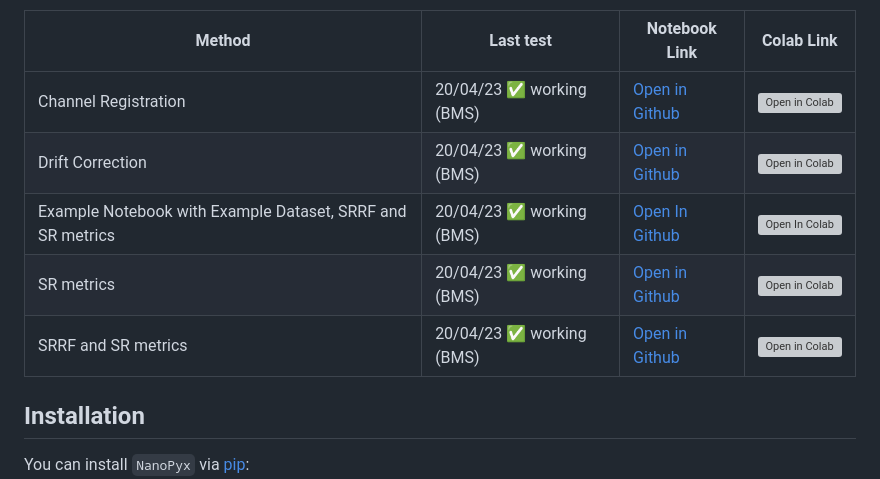
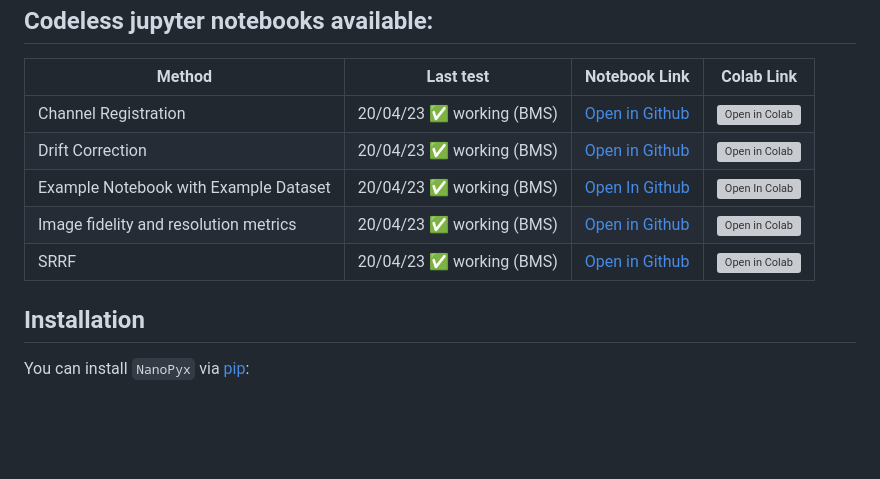
Before and after one commit to HenriquesLab/NanoPyx, a Markdown page: README.md, the part around the change. Drawn GitHub-style; blank space fills up the shorter version; grey boxes are pictures that could not be loaded.

```diff
--- a/README.md
+++ b/README.md
@@ -46,9 +46,9 @@ NanoPyx is also available as a napari plugin, which can be installed via pip:
 | --- | --- | --- | --- |
 | Channel Registration | 20/04/23 ✅ working (BMS) | [Open in Github](https://github.com/HenriquesLab/NanoPyx/blob/main/notebooks/ChannelRegistration.ipynb) | [![Open in Colab](https://colab.research.google.com/assets/colab-badge.svg)](https://githubtocolab.com/HenriquesLab/NanoPyx/blob/main/notebooks/ChannelRegistration.ipynb) |
 | Drift Correction | 20/04/23 ✅ working (BMS) | [Open in Github](https://github.com/HenriquesLab/NanoPyx/blob/main/notebooks/DriftCorrection.ipynb) | [![Open in Colab](https://colab.research.google.com/assets/colab-badge.svg)](https://githubtocolab.com/HenriquesLab/NanoPyx/blob/main/notebooks/DriftCorrection.ipynb) |
-| Example Notebook with Example Dataset, SRRF and SR metrics | 20/04/23 ✅ working (BMS) | [Open In Github](https://github.com/HenriquesLab/NanoPyx/blob/main/notebooks/ExampleDataSRRFandQC.ipynb) | [![Open In Colab](https://colab.research.google.com/assets/colab-badge.svg)](https://githubtocolab.com/HenriquesLab/NanoPyx/blob/main/notebooks/ExampleDataSRRFandQC.ipynb) |
-| SR metrics | 20/04/23 ✅ working (BMS) | [Open in Github](https://github.com/HenriquesLab/NanoPyx/blob/main/notebooks/SRMetrics.ipynb) | [![Open in Colab](https://colab.research.google.com/assets/colab-badge.svg)](https://githubtocolab.com/HenriquesLab/NanoPyx/blob/main/notebooks/SRMetrics.ipynb) |
-| SRRF and SR metrics | 20/04/23 ✅ working (BMS) | [Open in Github](https://github.com/HenriquesLab/NanoPyx/blob/main/notebooks/SRRFandQC.ipynb) | [![Open in Colab](https://colab.research.google.com/assets/colab-badge.svg)](https://githubtocolab.com/HenriquesLab/NanoPyx/blob/main/notebooks/SRRFandQC.ipynb) |
+| Example Notebook with Example Dataset | 20/04/23 ✅ working (BMS) | [Open In Github](https://github.com/HenriquesLab/NanoPyx/blob/main/notebooks/ExampleDataSRRFandQC.ipynb) | [![Open In Colab](https://colab.research.google.com/assets/colab-badge.svg)](https://githubtocolab.com/HenriquesLab/NanoPyx/blob/main/notebooks/ExampleDataSRRFandQC.ipynb) |
+| Image fidelity and resolution metrics | 20/04/23 ✅ working (BMS) | [Open in Github](https://github.com/HenriquesLab/NanoPyx/blob/main/notebooks/SRMetrics.ipynb) | [![Open in Colab](https://colab.research.google.com/assets/colab-badge.svg)](https://githubtocolab.com/HenriquesLab/NanoPyx/blob/main/notebooks/SRMetrics.ipynb) |
+| SRRF | 20/04/23 ✅ working (BMS) | [Open in Github](https://github.com/HenriquesLab/NanoPyx/blob/main/notebooks/SRRFandQC.ipynb) | [![Open in Colab](https://colab.research.google.com/assets/colab-badge.svg)](https://githubtocolab.com/HenriquesLab/NanoPyx/blob/main/notebooks/SRRFandQC.ipynb) |
 
 ## Installation
 
```
